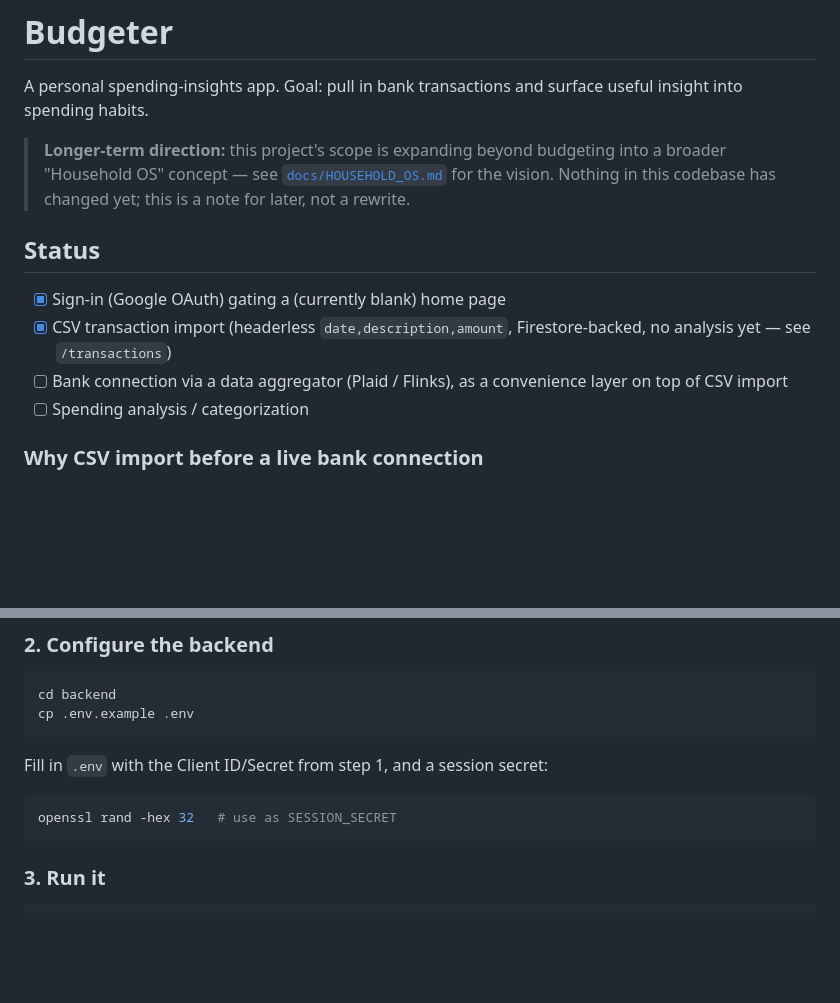
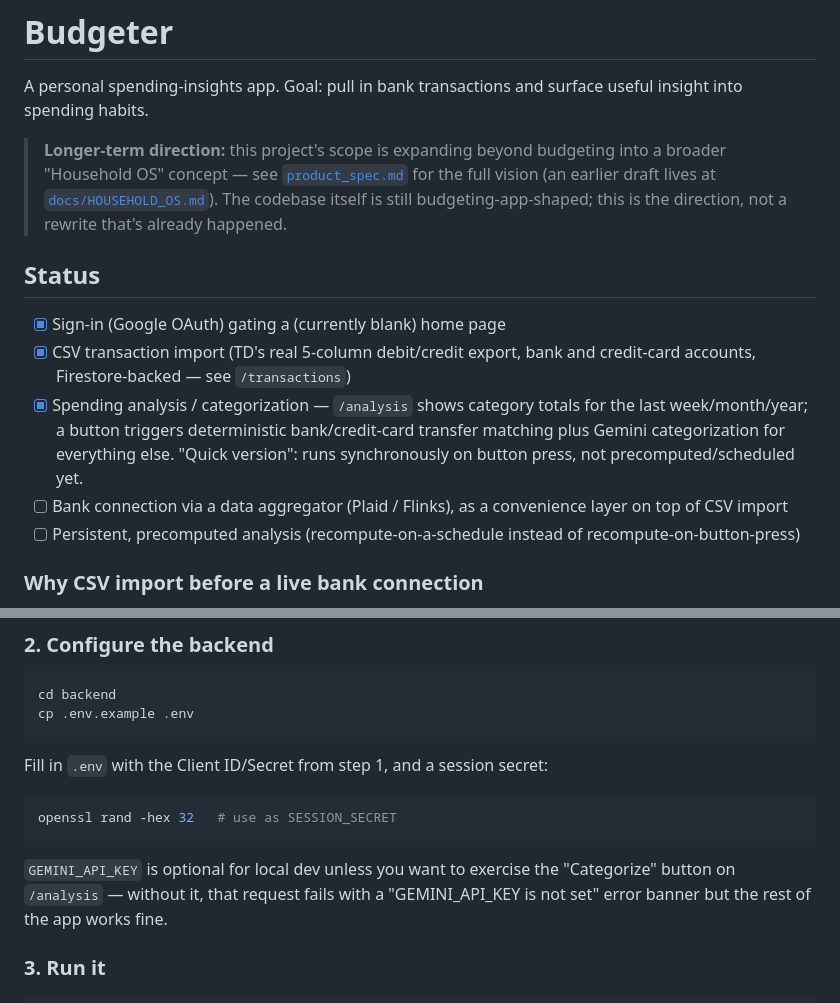
Before and after one commit to jstinson83/budgeter, a Markdown page: README.md, 2 parts joined by grey strips. Rendered like a GitHub page; blank space fills up the shorter version.

````diff
--- a/README.md
+++ b/README.md
@@ -5,17 +5,25 @@ useful insight into spending habits.
 
 > **Longer-term direction:** this project's scope is expanding beyond
 > budgeting into a broader "Household OS" concept — see
-> [`docs/HOUSEHOLD_OS.md`](docs/HOUSEHOLD_OS.md) for the vision. Nothing in
-> this codebase has changed yet; this is a note for later, not a rewrite.
+> [`product_spec.md`](product_spec.md) for the full vision (an earlier draft
+> lives at [`docs/HOUSEHOLD_OS.md`](docs/HOUSEHOLD_OS.md)). The codebase
+> itself is still budgeting-app-shaped; this is the direction, not a
+> rewrite that's already happened.
 
 ## Status
 
 - [x] Sign-in (Google OAuth) gating a (currently blank) home page
-- [x] CSV transaction import (headerless `date,description,amount`,
-      Firestore-backed, no analysis yet — see `/transactions`)
+- [x] CSV transaction import (TD's real 5-column debit/credit export,
+      bank and credit-card accounts, Firestore-backed — see `/transactions`)
+- [x] Spending analysis / categorization — `/analysis` shows category totals
+      for the last week/month/year; a button triggers deterministic
+      bank/credit-card transfer matching plus Gemini categorization for
+      everything else. "Quick version": runs synchronously on button press,
+      not precomputed/scheduled yet.
 - [ ] Bank connection via a data aggregator (Plaid / Flinks), as a
       convenience layer on top of CSV import
-- [ ] Spending analysis / categorization
+- [ ] Persistent, precomputed analysis (recompute-on-a-schedule instead of
+      recompute-on-button-press)
 
 ### Why CSV import before a live bank connection
 
@@ -66,6 +77,10 @@ Fill in `.env` with the Client ID/Secret from step 1, and a session secret:
 openssl rand -hex 32   # use as SESSION_SECRET
 ```
 
+`GEMINI_API_KEY` is optional for local dev unless you want to exercise the
+"Categorize" button on `/analysis` — without it, that request fails with a
+"GEMINI_API_KEY is not set" error banner but the rest of the app works fine.
+
 ### 3. Run it
 
 ```sh
````
Also changed, not shown: other parts of README.md (+50 -13 lines).
